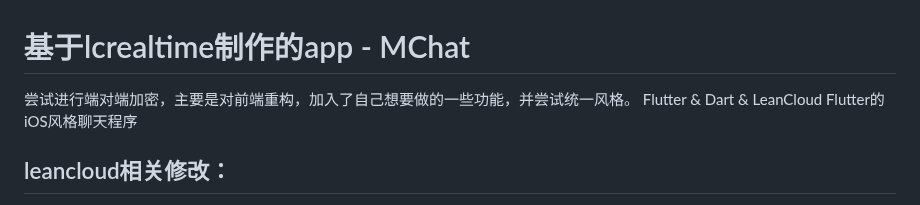
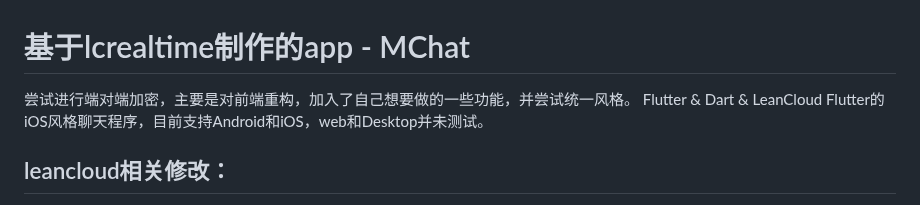
Before and after one commit to kristhinr/lc_flutter, a Markdown page: README.md, the part around the change. Drawn GitHub-style.

```diff
--- a/README.md
+++ b/README.md
@@ -2,7 +2,7 @@
 
 尝试进行端对端加密，主要是对前端重构，加入了自己想要做的一些功能，并尝试统一风格。
 Flutter & Dart & LeanCloud
-Flutter的iOS风格聊天程序
+Flutter的iOS风格聊天程序，目前支持Android和iOS，web和Desktop并未测试。
 
 ## leancloud相关修改：
  - Global.dart文件：`/lib/Common/Global.dart`
```
